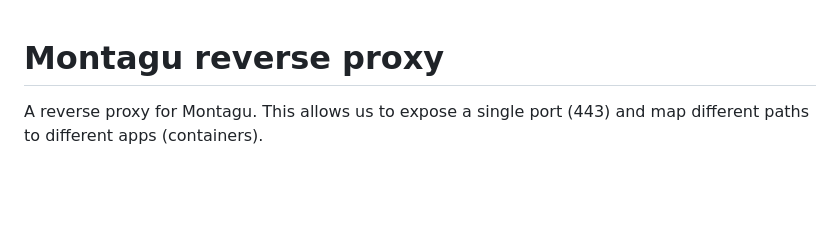
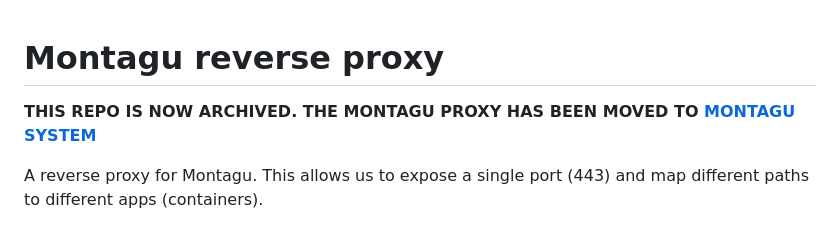
Before and after one commit to vimc/montagu-proxy, a Markdown page: README.md, the part around the change. GitHub-like rendering; blank space fills up the shorter version.

Commit message:
Archive notice
Added archive notice and link to Montagu System.

```diff
--- a/README.md
+++ b/README.md
@@ -1,4 +1,7 @@
 # Montagu reverse proxy
+
+**THIS REPO IS NOW ARCHIVED. THE MONTAGU PROXY HAS BEEN MOVED TO [MONTAGU SYSTEM](https://github.com/vimc/montagu-system)**
+
 A reverse proxy for Montagu. This allows us to expose a single port (443) and
 map different paths to different apps (containers).
 
```
